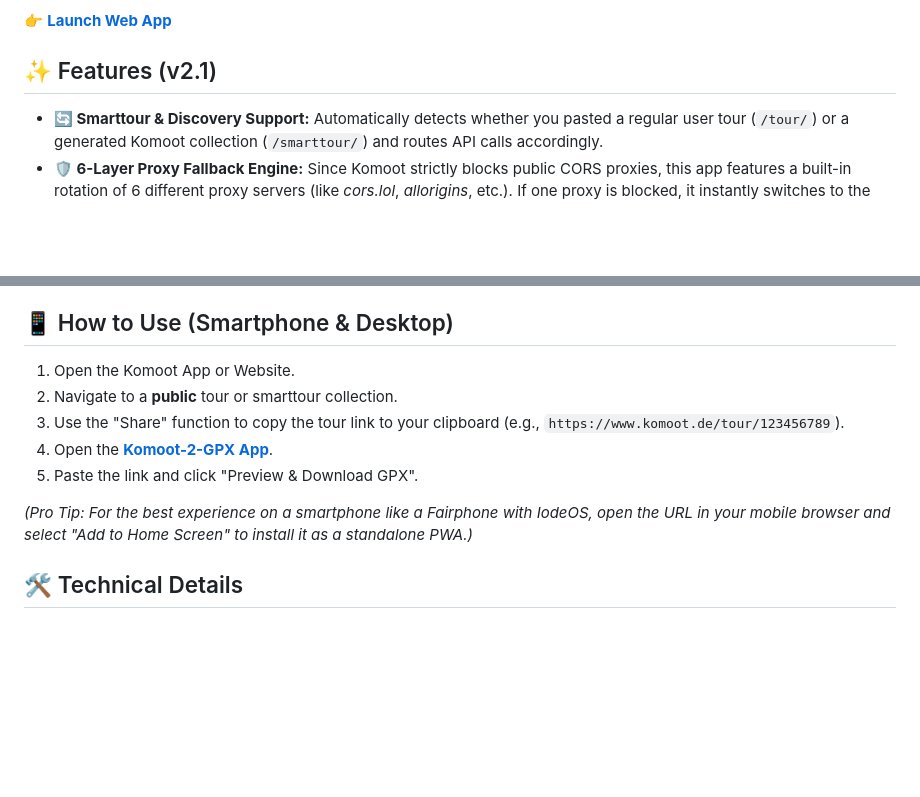
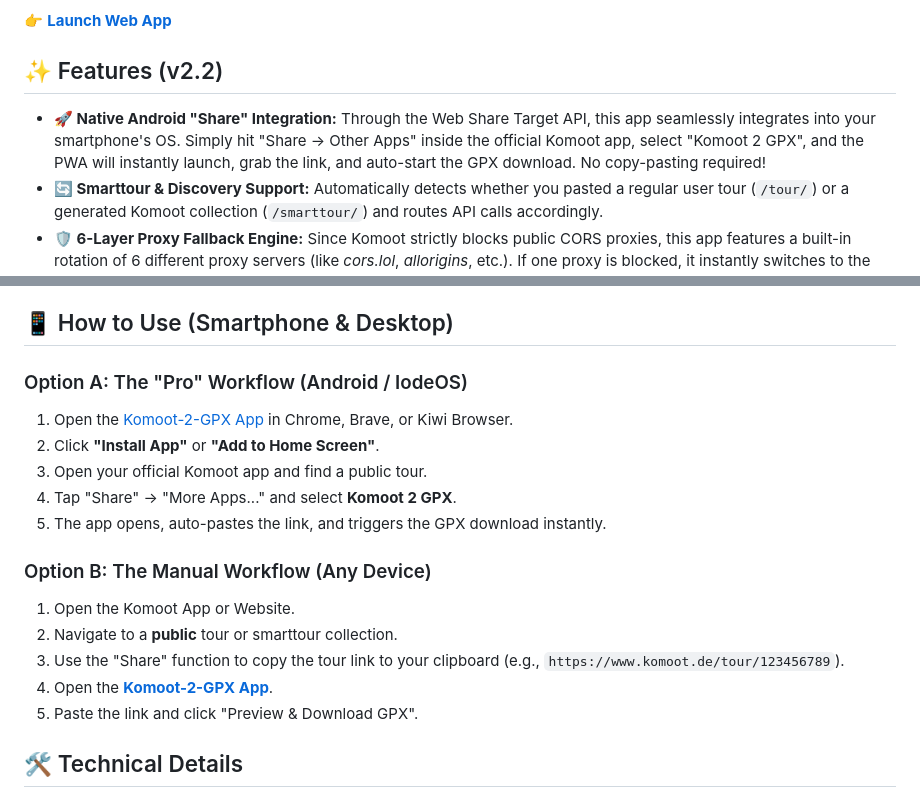
Before and after one commit to basecore/Komoot-2-GPX, a Markdown page: README.md, 2 parts joined by grey strips. GitHub-like rendering; blank space fills up the shorter version.

```diff
--- a/README.md
+++ b/README.md
@@ -7,8 +7,9 @@ A lightweight, purely client-side Progressive Web App (PWA) to quickly download
 
 👉 **[Launch Web App](https://basecore.github.io/Komoot-2-GPX/)**
 
-## ✨ Features (v2.1)
+## ✨ Features (v2.2)
 
+* **🚀 Native Android "Share" Integration:** Through the Web Share Target API, this app seamlessly integrates into your smartphone's OS. Simply hit "Share -> Other Apps" inside the official Komoot app, select "Komoot 2 GPX", and the PWA will instantly launch, grab the link, and auto-start the GPX download. No copy-pasting required!
 * **🔄 Smarttour & Discovery Support:** Automatically detects whether you pasted a regular user tour (`/tour/`) or a generated Komoot collection (`/smarttour/`) and routes API calls accordingly.
 * **🛡️ 6-Layer Proxy Fallback Engine:** Since Komoot strictly blocks public CORS proxies, this app features a built-in rotation of 6 different proxy servers (like *cors.lol*, *allorigins*, etc.). If one proxy is blocked, it instantly switches to the next one—ensuring a 99.9% uptime.
 * **🗺️ Interactive Leaflet Map:** Displays the exact route on an OpenStreetMap interface before the download begins, allowing you to visually verify the tour.
@@ -18,13 +19,19 @@ A lightweight, purely client-side Progressive Web App (PWA) to quickly download
 
 ## 📱 How to Use (Smartphone & Desktop)
 
+### Option A: The "Pro" Workflow (Android / IodeOS)
+1. Open the [Komoot-2-GPX App](https://basecore.github.io/Komoot-2-GPX/) in Chrome, Brave, or Kiwi Browser.
+2. Click **"Install App"** or **"Add to Home Screen"**.
+3. Open your official Komoot app and find a public tour.
+4. Tap "Share" -> "More Apps..." and select **Komoot 2 GPX**.
+5. The app opens, auto-pastes the link, and triggers the GPX download instantly.
+
+### Option B: The Manual Workflow (Any Device)
 1. Open the Komoot App or Website.
 2. Navigate to a **public** tour or smarttour collection.
 3. Use the "Share" function to copy the tour link to your clipboard (e.g., `https://www.komoot.de/tour/123456789`).
 4. Open the **[Komoot-2-GPX App](https://basecore.github.io/Komoot-2-GPX/)**.
 5. Paste the link and click "Preview & Download GPX".
-
-*(Pro Tip: For the best experience on a smartphone like a Fairphone with IodeOS, open the URL in your mobile browser and select "Add to Home Screen" to install it as a standalone PWA.)*
 
 ## 🛠 Technical Details
 
```
